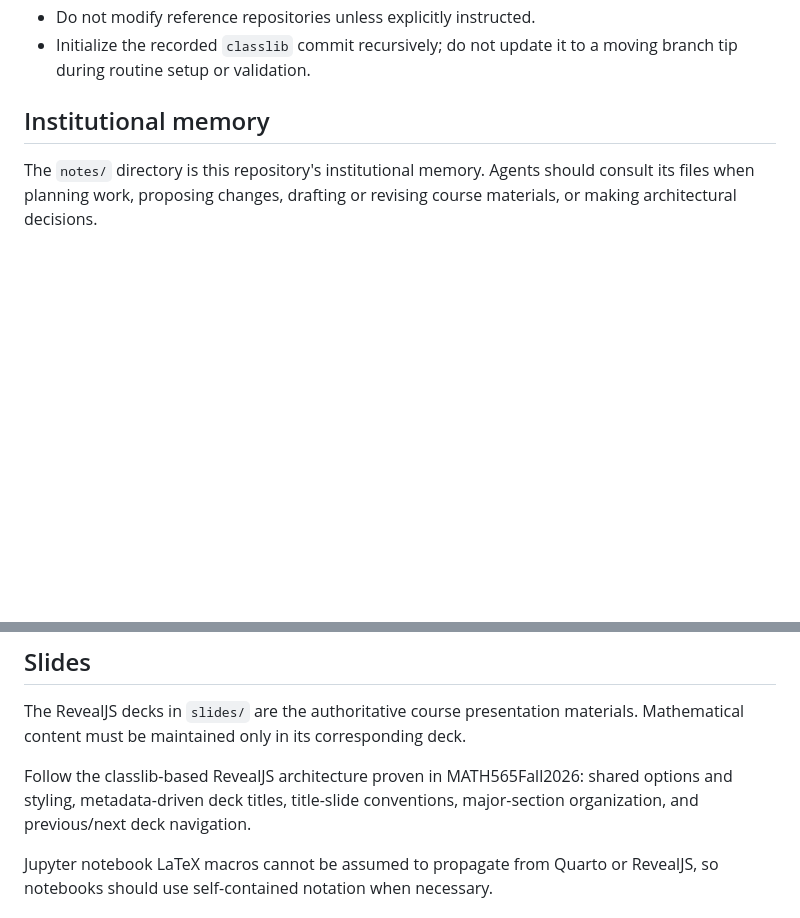
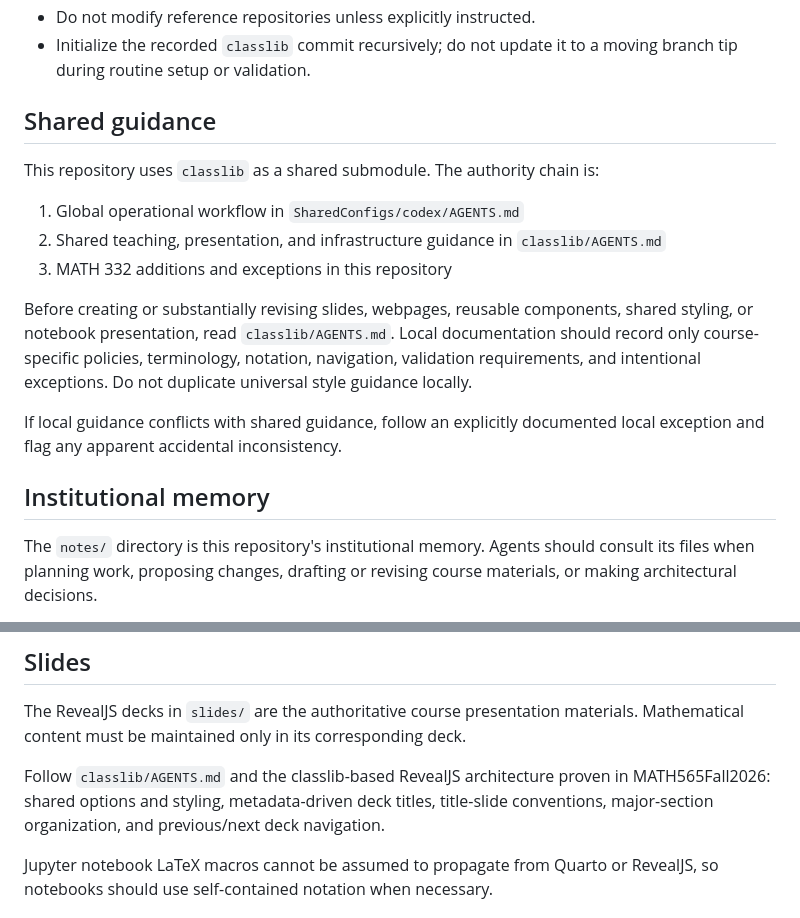
Before and after one commit to fjhickernell/MATH332Fall2026, a Markdown page: AGENTS.md, 2 parts joined by grey strips. Drawn GitHub-style; blank space fills up the shorter version.

Commit message:
Reference shared presentation guidance

```diff
--- a/AGENTS.md
+++ b/AGENTS.md
@@ -30,6 +30,24 @@ explicitly by year (e.g., `565-2025` or `MATH565Fall2025`) to avoid ambiguity.
 - Do not modify reference repositories unless explicitly instructed.
 - Initialize the recorded `classlib` commit recursively; do not update it to a
   moving branch tip during routine setup or validation.
+
+## Shared guidance
+
+This repository uses `classlib` as a shared submodule. The authority chain is:
+
+1. Global operational workflow in `SharedConfigs/codex/AGENTS.md`
+2. Shared teaching, presentation, and infrastructure guidance in
+   `classlib/AGENTS.md`
+3. MATH 332 additions and exceptions in this repository
+
+Before creating or substantially revising slides, webpages, reusable
+components, shared styling, or notebook presentation, read
+`classlib/AGENTS.md`. Local documentation should record only course-specific
+policies, terminology, notation, navigation, validation requirements, and
+intentional exceptions. Do not duplicate universal style guidance locally.
+
+If local guidance conflicts with shared guidance, follow an explicitly
+documented local exception and flag any apparent accidental inconsistency.
 
 ## Institutional memory
 
@@ -73,9 +91,10 @@ The RevealJS decks in `slides/` are the authoritative course presentation
 materials. Mathematical content must be maintained only in its corresponding
 deck.
 
-Follow the classlib-based RevealJS architecture proven in MATH565Fall2026:
-shared options and styling, metadata-driven deck titles, title-slide
-conventions, major-section organization, and previous/next deck navigation.
+Follow `classlib/AGENTS.md` and the classlib-based RevealJS architecture proven
+in MATH565Fall2026: shared options and styling, metadata-driven deck titles,
+title-slide conventions, major-section organization, and previous/next deck
+navigation.
 
 Jupyter notebook LaTeX macros cannot be assumed to propagate from Quarto or
 RevealJS, so notebooks should use self-contained notation when necessary.
```
Also changed, not shown: AUTHOR_WORKFLOW.md (+1 -2 lines).
